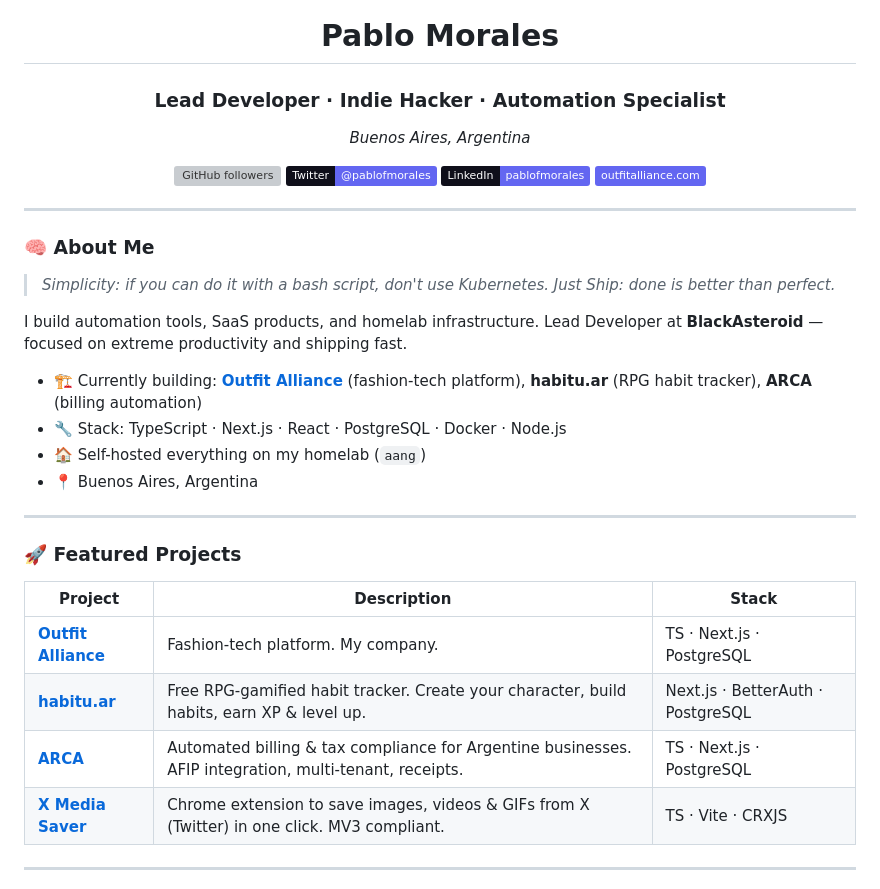
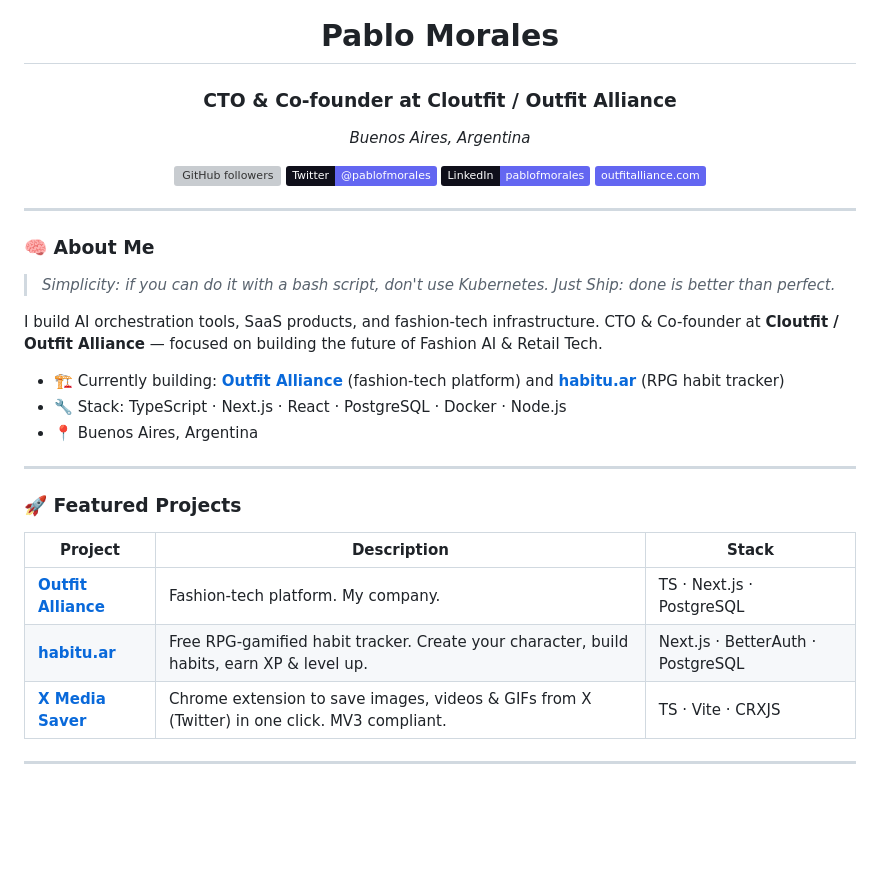
Before and after one commit to pablofmorales/pablofmorales, a Markdown page: README.md, the part around the change. Drawn GitHub-style; badges without logos; blank space fills up the shorter version; grey boxes are pictures that could not be loaded.

Commit message:
Update bio to focus on Cloutfit / OutfitAlliance

```diff
--- a/README.md
+++ b/README.md
@@ -1,7 +1,7 @@
 <div align="center">
 
 # Pablo Morales
-### Lead Developer · Indie Hacker · Automation Specialist
+### CTO & Co-founder at Cloutfit / Outfit Alliance
 
 *Buenos Aires, Argentina*
 
@@ -19,11 +19,10 @@
 > *Simplicity: if you can do it with a bash script, don't use Kubernetes.*
 > *Just Ship: done is better than perfect.*
 
-I build automation tools, SaaS products, and homelab infrastructure. Lead Developer at **BlackAsteroid** — focused on extreme productivity and shipping fast.
+I build AI orchestration tools, SaaS products, and fashion-tech infrastructure. CTO & Co-founder at **Cloutfit / Outfit Alliance** — focused on building the future of Fashion AI & Retail Tech.
 
-- 🏗️ Currently building: **[Outfit Alliance](https://outfitalliance.com)** (fashion-tech platform), **habitu.ar** (RPG habit tracker), **ARCA** (billing automation)
+- 🏗️ Currently building: **[Outfit Alliance](https://outfitalliance.com)** (fashion-tech platform) and **[habitu.ar](https://habitu.ar)** (RPG habit tracker)
 - 🔧 Stack: TypeScript · Next.js · React · PostgreSQL · Docker · Node.js
-- 🏠 Self-hosted everything on my homelab (`aang`)
 - 📍 Buenos Aires, Argentina
 
 ---
@@ -34,7 +33,6 @@ I build automation tools, SaaS products, and homelab infrastructure. Lead Develo
 |---------|------------|-------|
 | [**Outfit Alliance**](https://outfitalliance.com) | Fashion-tech platform. My company. | TS · Next.js · PostgreSQL |
 | [**habitu.ar**](https://habitu.ar) | Free RPG-gamified habit tracker. Create your character, build habits, earn XP & level up. | Next.js · BetterAuth · PostgreSQL |
-| [**ARCA**](https://arca.blackasteroid.com.ar) | Automated billing & tax compliance for Argentine businesses. AFIP integration, multi-tenant, receipts. | TS · Next.js · PostgreSQL |
 | [**X Media Saver**](https://github.com/pablofmorales/x-media-saver) | Chrome extension to save images, videos & GIFs from X (Twitter) in one click. MV3 compliant. | TS · Vite · CRXJS |
 
 ---
```
